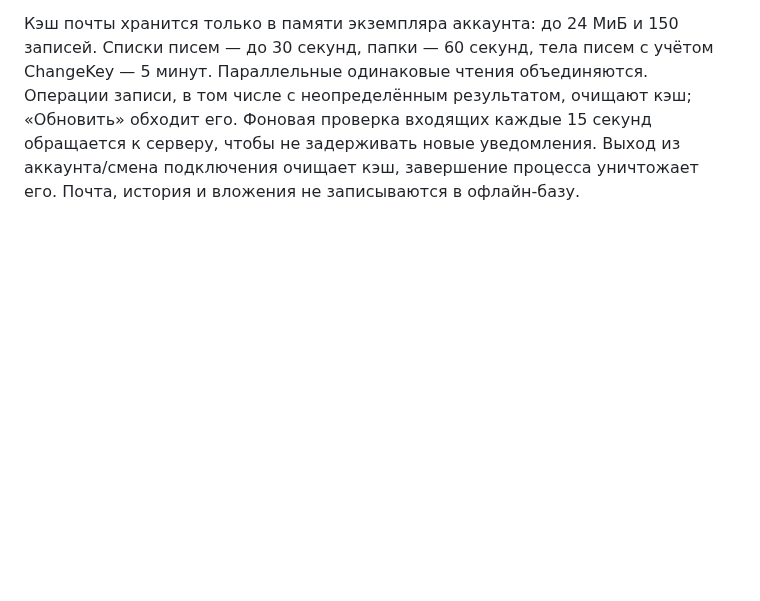
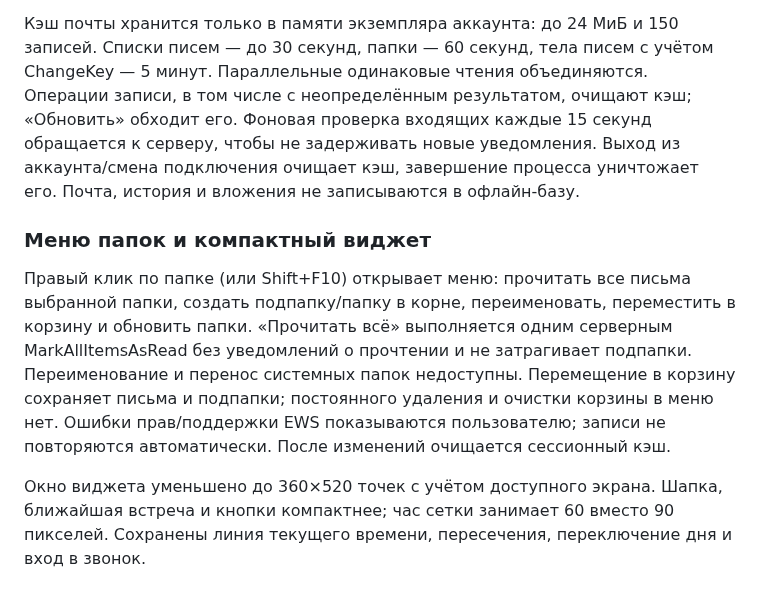
Before and after one commit to darxfame/aster-mail, a Markdown page: README.md, the part around the change. GitHub-like rendering; blank space fills up the shorter version.

```diff
--- a/README.md
+++ b/README.md
@@ -365,3 +365,18 @@ SMTP/UPN и дубликаты. При доменном логине адрес
 Фоновая проверка входящих каждые 15 секунд обращается к серверу, чтобы не задерживать
 новые уведомления. Выход из аккаунта/смена подключения очищает кэш, завершение
 процесса уничтожает его. Почта, история и вложения не записываются в офлайн-базу.
+
+### Меню папок и компактный виджет
+
+Правый клик по папке (или Shift+F10) открывает меню: прочитать все письма
+выбранной папки, создать подпапку/папку в корне, переименовать, переместить
+в корзину и обновить папки. «Прочитать всё» выполняется одним серверным
+MarkAllItemsAsRead без уведомлений о прочтении и не затрагивает подпапки.
+Переименование и перенос системных папок недоступны. Перемещение в корзину
+сохраняет письма и подпапки; постоянного удаления и очистки корзины в меню нет.
+Ошибки прав/поддержки EWS показываются пользователю; записи не повторяются
+автоматически. После изменений очищается сессионный кэш.
+
+Окно виджета уменьшено до 360×520 точек с учётом доступного экрана. Шапка,
+ближайшая встреча и кнопки компактнее; час сетки занимает 60 вместо 90 пикселей.
+Сохранены линия текущего времени, пересечения, переключение дня и вход в звонок.
```
Also changed, not shown: .github/RELEASE_NOTES.md (+5 -5 lines), AGENTS.md (+2 -0 lines), docs/aster-folder-menu-0.1.15.jpg (added), docs/aster-widget-compact-0.1.15.jpg (added), 13 other files.
